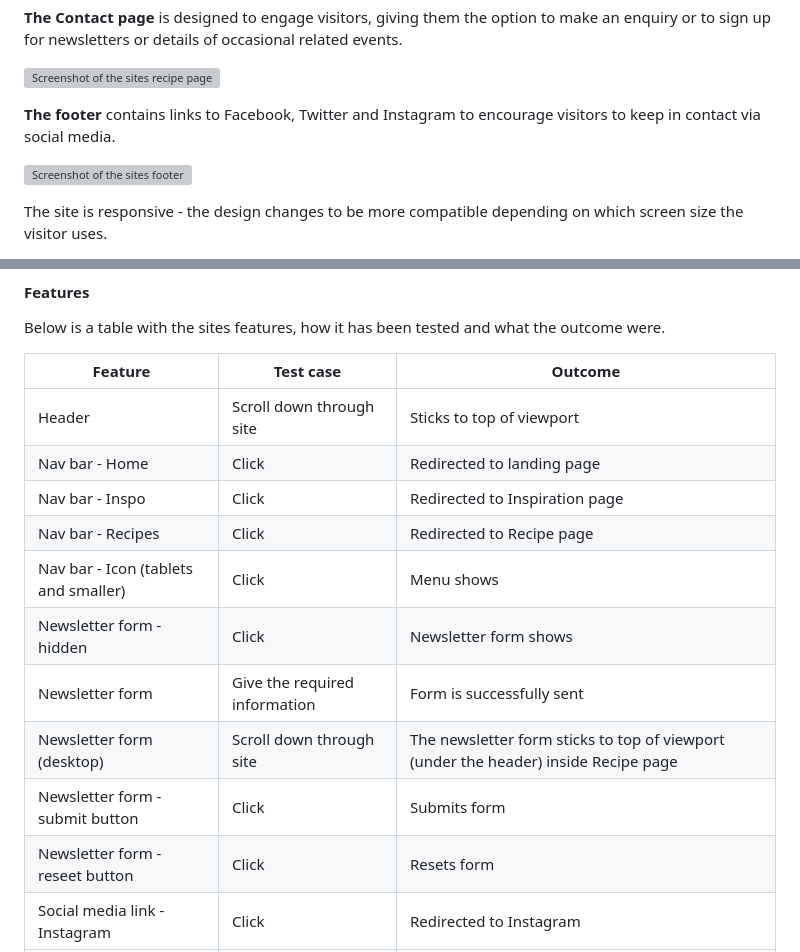
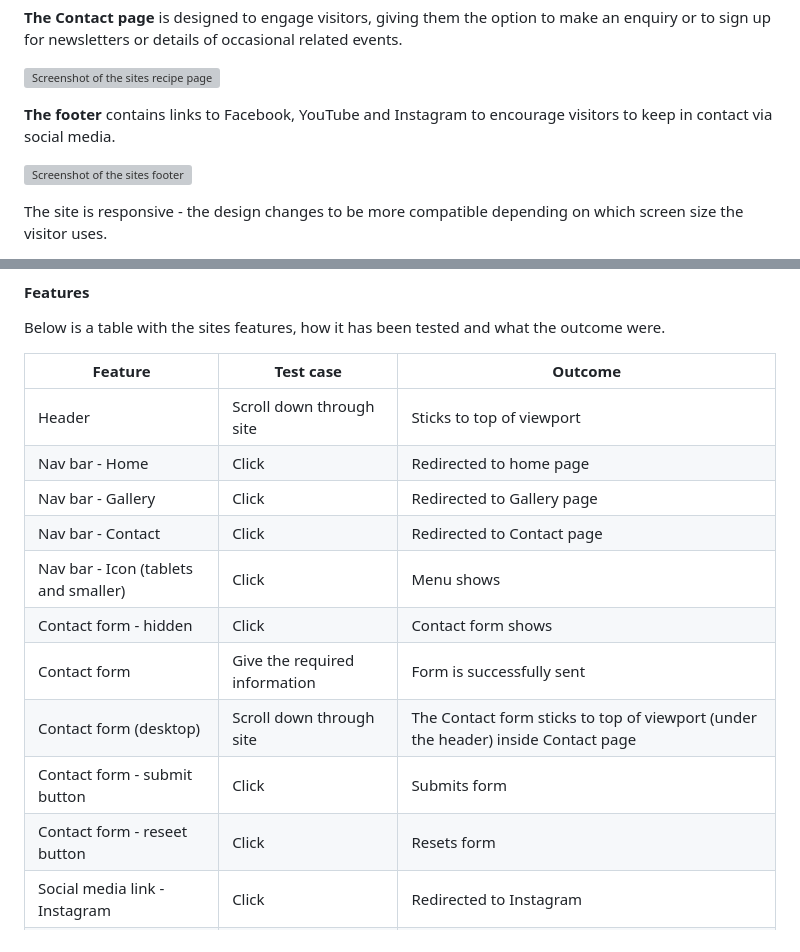
Before and after one commit to niallpcarroll/walking-galway-history, a Markdown page: README.md, 2 parts joined by grey strips. GitHub-like rendering; grey boxes are pictures that could not be loaded.

```diff
--- a/README.md
+++ b/README.md
@@ -114,7 +114,7 @@ The h1-heading changes the amount of rows it is dispensed on depending on which
 
 ![Screenshot of the sites recipe page](assets/images/readme-images/)
 
-**The footer** contains links to Facebook, Twitter and Instagram to encourage visitors to keep in contact via social media.
+**The footer** contains links to Facebook, YouTube and Instagram to encourage visitors to keep in contact via social media.
 
 ![Screenshot of the sites footer](assets/images/readme-images/)
 
@@ -224,15 +224,15 @@ Below is a table with the sites features, how it has been tested and what the ou
 |Feature|Test case|Outcome|
 |---|---|---|
 |Header |Scroll down through site |Sticks to top of viewport |
-|Nav bar - Home |Click |Redirected to landing page |
-|Nav bar - Inspo |Click |Redirected to Inspiration page |
-|Nav bar - Recipes |Click |Redirected to Recipe page |
+|Nav bar - Home |Click |Redirected to home page |
+|Nav bar - Gallery |Click |Redirected to Gallery page |
+|Nav bar - Contact |Click |Redirected to Contact page |
 |Nav bar - Icon (tablets and smaller) |Click |Menu shows |
-|Newsletter form - hidden |Click |Newsletter form shows |
-|Newsletter form|Give the required information|Form is successfully sent|
-|Newsletter form (desktop)|Scroll down through site|The newsletter form sticks to top of viewport (under the header) inside Recipe page|
-|Newsletter form - submit button|Click|Submits form|
-|Newsletter form - reseet button|Click|Resets form|
+|Contact form - hidden |Click |Contact form shows |
+|Contact form|Give the required information|Form is successfully sent|
+|Contact form (desktop)|Scroll down through site|The Contact form sticks to top of viewport (under the header) inside Contact page|
+|Contact form - submit button|Click|Submits form|
+|Contact form - reseet button|Click|Resets form|
 |Social media link - Instagram |Click |Redirected to Instagram |
 |Social media link - Youtube |Click |Redirected to Youtube |
 |Social media link - Facebook |Click |Redirected to Facebook |
```
